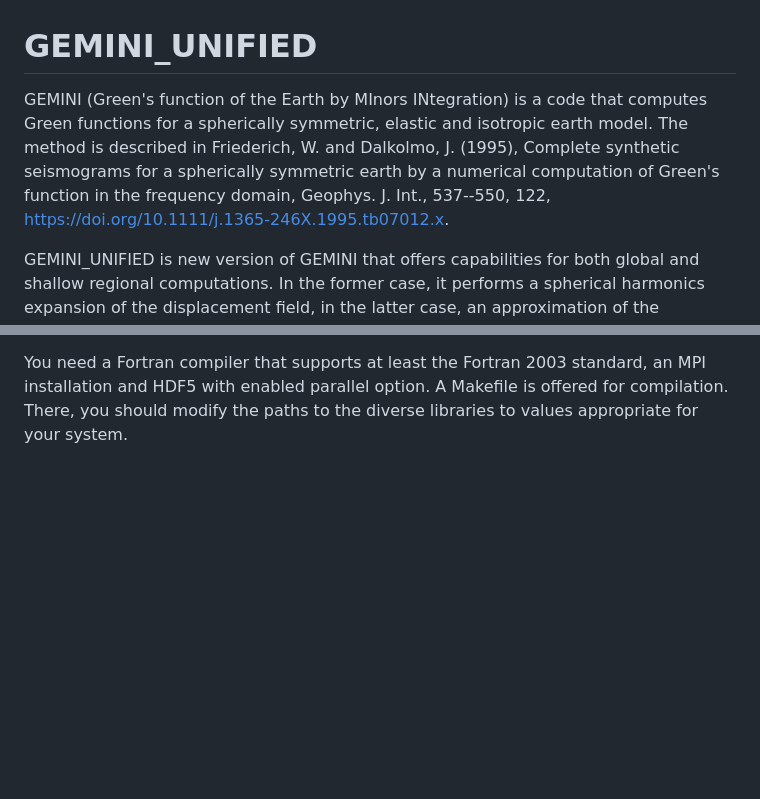
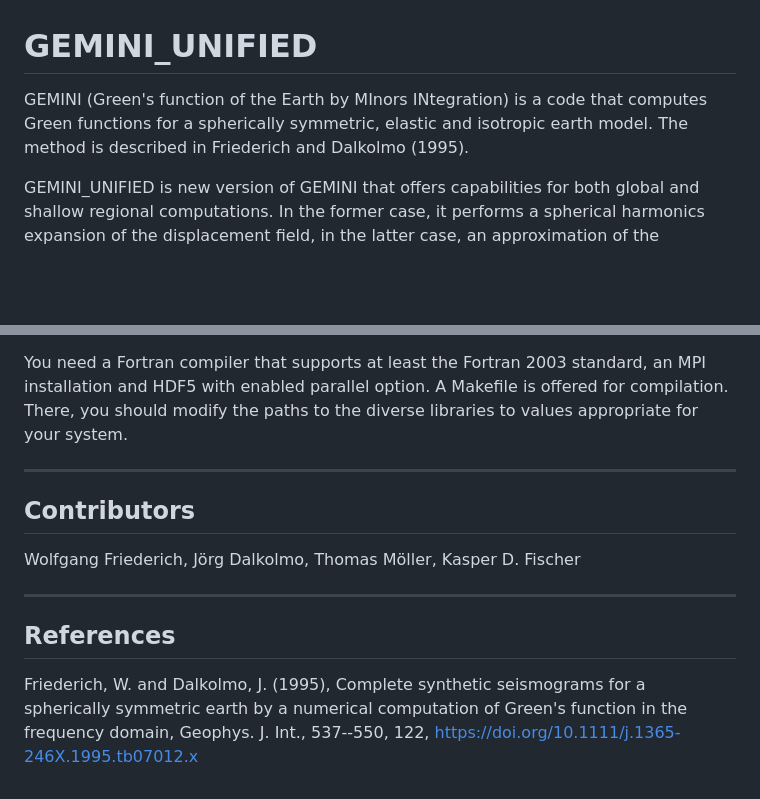
Before and after one commit to seismology-RUB/GEMINI_UNIFIED, a Markdown page: README.md, 2 parts joined by grey strips. GitHub-like rendering; blank space fills up the shorter version.

```diff
--- a/README.md
+++ b/README.md
@@ -1,6 +1,5 @@
 # GEMINI_UNIFIED
-GEMINI (Green's function of the Earth by MInors INtegration) is a code that computes Green functions for a spherically symmetric, elastic and isotropic earth model. The method is described in Friederich, W. and Dalkolmo, J. (1995), Complete synthetic seismograms for a spherically symmetric earth by a numerical computation of Green's function in the frequency domain, Geophys. J. Int., 537--550, 122,
-https://doi.org/10.1111/j.1365-246X.1995.tb07012.x.
+GEMINI (Green's function of the Earth by MInors INtegration) is a code that computes Green functions for a spherically symmetric, elastic and isotropic earth model. The method is described in Friederich and Dalkolmo (1995).
 
 GEMINI_UNIFIED is new version of GEMINI that offers capabilities for both global and shallow regional computations. In the former case, it performs a spherical harmonics expansion of the displacement field, in the latter case, an approximation of the spherical harmonics by Bessel function is applied. With this version it is also possible to compute synthetic seismograms at receivers inside the earth. Moreover, by using the reciprocity theorem, Green functions at the surface for many sources at different depths can be obtained in a single run.
 
@@ -13,3 +12,13 @@ GEMINI_UNIFIED is written in modern Fortran, fully modularized, fully paralleliz
 For computation of the radially dependent spherical harmonics expansion coefficients in the frequency domain (these are called here Green frequency-wavenumber (FK) spectra), you may want to run the program ``computeGreenFKSpectraForSynthetics`` which computes Green FK spectra for a fixed receiver at some depth and sources at specified radii (EXTERNAL_RADIAL_NODES). Seismograms are then obtained by first running ``computeStationFilter`` (in case of a new station file) and then ``computeSyntheticSeismograms``.
 
 You need a Fortran compiler that supports at least the Fortran 2003 standard, an MPI installation and HDF5 with enabled parallel option. A Makefile is offered for compilation. There, you should modify the paths to the diverse libraries to values appropriate for your system.
+
+------------
+Contributors
+------------
+Wolfgang Friederich, Jörg Dalkolmo, Thomas Möller, Kasper D. Fischer
+
+----------
+References
+----------
+Friederich, W. and Dalkolmo, J. (1995), Complete synthetic seismograms for a spherically symmetric earth by a numerical computation of Green's function in the frequency domain, Geophys. J. Int., 537--550, 122, https://doi.org/10.1111/j.1365-246X.1995.tb07012.x
```
